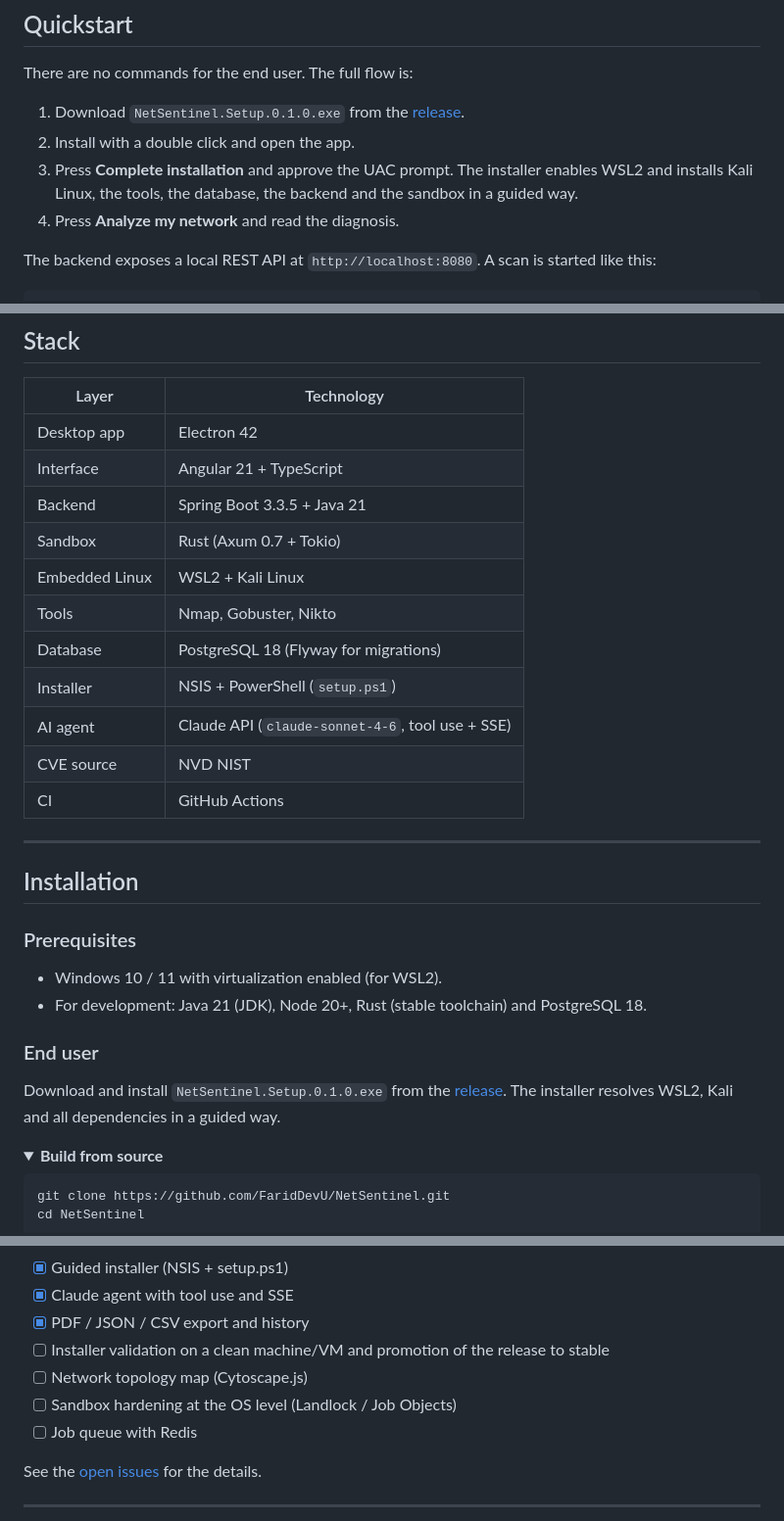
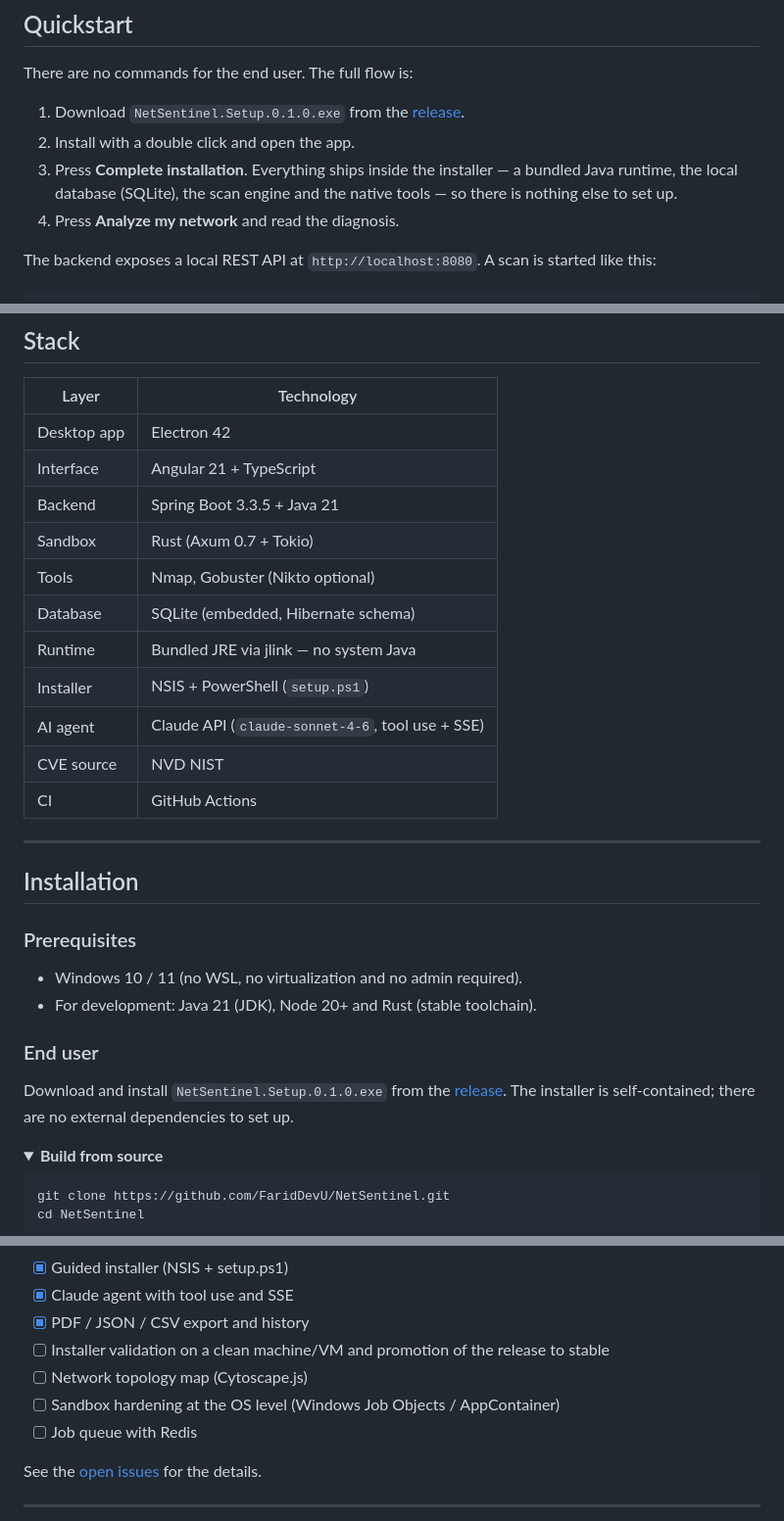
Before and after one commit to FaridDevU/NetSentinel, a Markdown page: README.md, 3 parts joined by grey strips. Shown at 98% size. Drawn GitHub-style; folded sections open.

```diff
--- a/README.md
+++ b/README.md
@@ -24,7 +24,7 @@ There are no commands for the end user. The full flow is:
 
 1. Download `NetSentinel.Setup.0.1.0.exe` from the [release](https://github.com/FaridDevU/NetSentinel/releases/tag/v0.1.0).
 2. Install with a double click and open the app.
-3. Press **Complete installation** and approve the UAC prompt. The installer enables WSL2 and installs Kali Linux, the tools, the database, the backend and the sandbox in a guided way.
+3. Press **Complete installation**. Everything ships inside the installer — a bundled Java runtime, the local database (SQLite), the scan engine and the native tools — so there is nothing else to set up.
 4. Press **Analyze my network** and read the diagnosis.
 
 The backend exposes a local REST API at `http://localhost:8080`. A scan is started like this:
@@ -134,9 +133,9 @@ sequenceDiagram
 | Interface | Angular 21 + TypeScript |
 | Backend | Spring Boot 3.3.5 + Java 21 |
 | Sandbox | Rust (Axum 0.7 + Tokio) |
-| Embedded Linux | WSL2 + Kali Linux |
-| Tools | Nmap, Gobuster, Nikto |
-| Database | PostgreSQL 18 (Flyway for migrations) |
+| Tools | Nmap, Gobuster (Nikto optional) |
+| Database | SQLite (embedded, Hibernate schema) |
+| Runtime | Bundled JRE via jlink — no system Java |
 | Installer | NSIS + PowerShell (`setup.ps1`) |
 | AI agent | Claude API (`claude-sonnet-4-6`, tool use + SSE) |
 | CVE source | NVD NIST |
@@ -148,12 +147,12 @@ sequenceDiagram
 
 ### Prerequisites
 
-- Windows 10 / 11 with virtualization enabled (for WSL2).
-- For development: Java 21 (JDK), Node 20+, Rust (stable toolchain) and PostgreSQL 18.
+- Windows 10 / 11 (no WSL, no virtualization and no admin required).
+- For development: Java 21 (JDK), Node 20+ and Rust (stable toolchain).
 
 ### End user
 
-Download and install `NetSentinel.Setup.0.1.0.exe` from the [release](https://github.com/FaridDevU/NetSentinel/releases/tag/v0.1.0). The installer resolves WSL2, Kali and all dependencies in a guided way.
+Download and install `NetSentinel.Setup.0.1.0.exe` from the [release](https://github.com/FaridDevU/NetSentinel/releases/tag/v0.1.0). The installer is self-contained; there are no external dependencies to set up.
 
 <details>
 <summary><b>Build from source</b></summary>
@@ -253,7 +252,7 @@ Current coverage: backend with unit and integration tests (`ScanServiceIntegrati
 - [x] PDF / JSON / CSV export and history
 - [ ] Installer validation on a clean machine/VM and promotion of the release to stable
 - [ ] Network topology map (Cytoscape.js)
-- [ ] Sandbox hardening at the OS level (Landlock / Job Objects)
+- [ ] Sandbox hardening at the OS level (Windows Job Objects / AppContainer)
 - [ ] Job queue with Redis
 
 See the [open issues](../../issues) for the details.
```
Also changed, not shown: other parts of README.md (+11 -12 lines).
